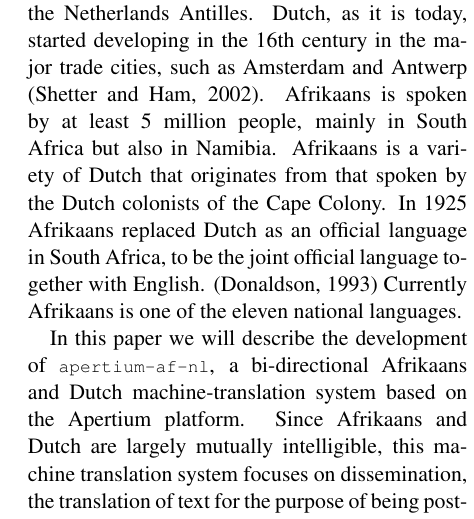
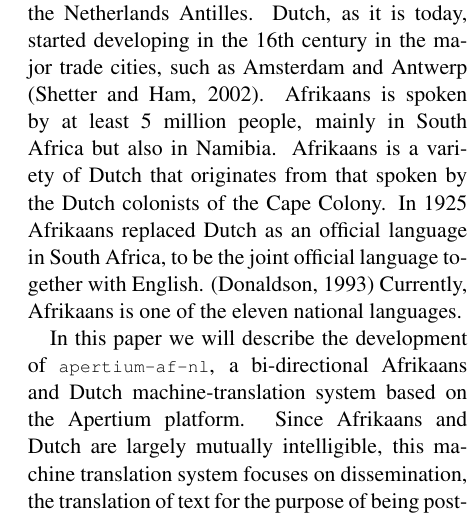
Before and after one commit to apertium/apertium-afr-nld, a LaTeX paper (paper/eamt11afnl.tex): part of one column of page 1 of 9, cut so that both start at the same text. Compiled offline with pdfLaTeX.

Commit message:
I assume "Currently, Afrikaans ..." was meant

```diff
--- a/paper/eamt11afnl.tex
+++ b/paper/eamt11afnl.tex
@@ -65,7 +65,7 @@ major trade cities, such as Amsterdam and Antwerp \cite{Shetter:02}.  Afrikaans
 by at least 5 million people, mainly in South Africa but also in Namibia. Afrikaans is a
 variety of Dutch that originates from that spoken by the Dutch colonists of
 the Cape Colony. In 1925 Afrikaans replaced Dutch as an official language in South Africa, to
-be the joint official language together with English. \cite{Donaldson:93} Currently Afrikaans is one of the
+be the joint official language together with English. \cite{Donaldson:93} Currently, Afrikaans is one of the
 eleven national languages.
 
 In this paper we will describe the development of {\small {\tt apertium-af-nl}}, a bi-directional Afrikaans
```
